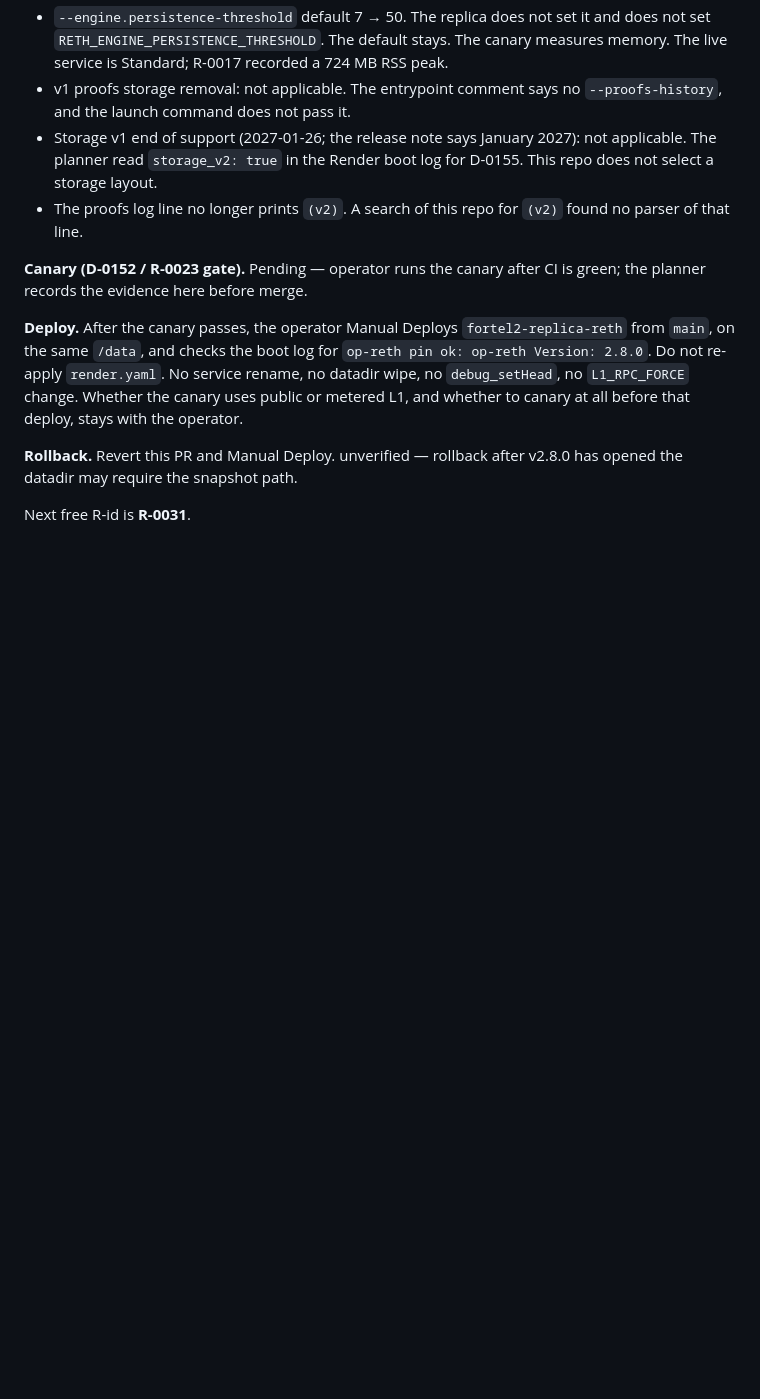
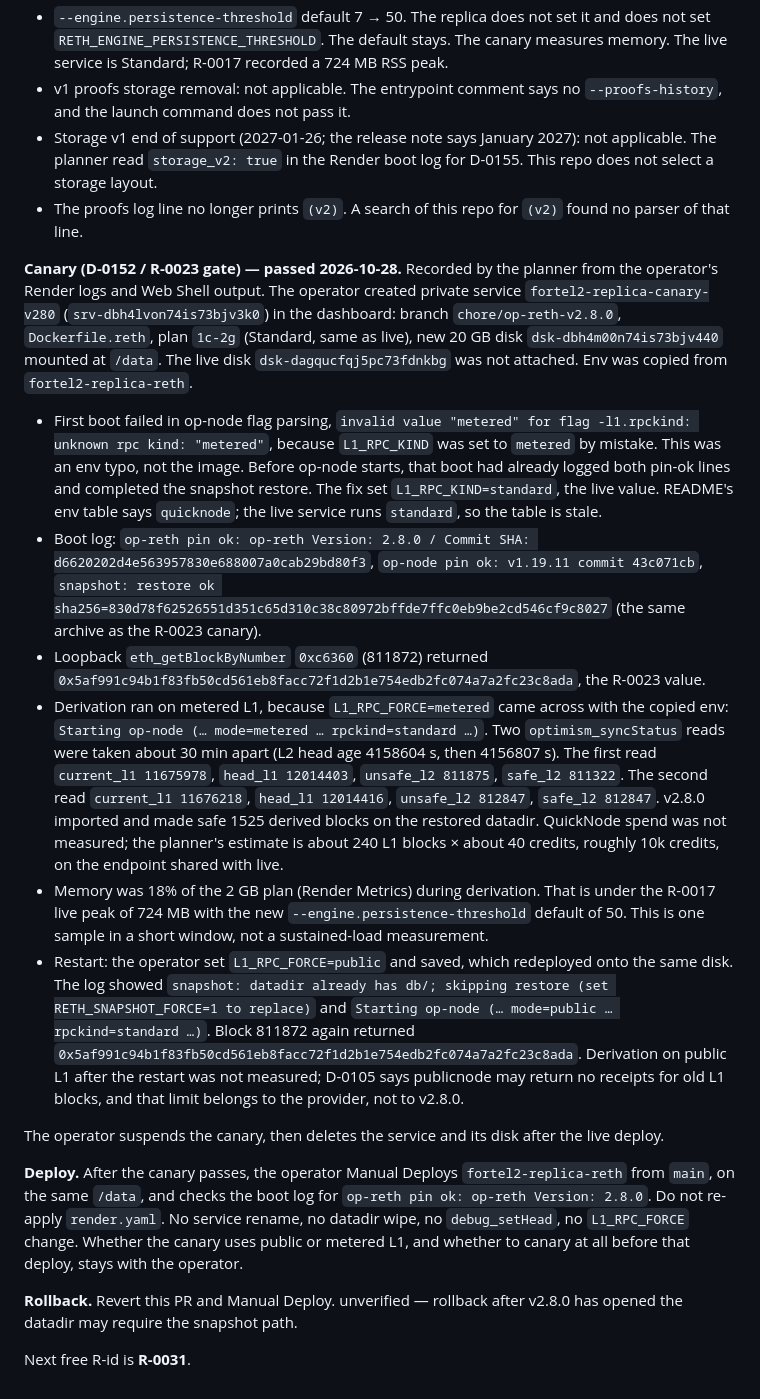
Before and after one commit to StephenForte/fortel2-replica, a Markdown page: DECISIONS.md, the part around the change. GitHub-like rendering; blank space fills up the shorter version.

Commit message:
R-0030: record the v2.8.0 canary evidence (planner)
Planner commit on the worker branch: canary gate evidence from the
operator Render logs and Web Shell, 2026-10-28.

Co-Authored-By: Claude Opus 5.5 <noreply@anthropic.com>

```diff
--- a/DECISIONS.md
+++ b/DECISIONS.md
@@ -837,7 +837,16 @@ It then stopped because op-node gave up dialing the placeholder L1 (`failed to d
 - Storage v1 end of support (2027-01-26; the release note says January 2027): not applicable. The planner read `storage_v2: true` in the Render boot log for D-0155. This repo does not select a storage layout.
 - The proofs log line no longer prints `(v2)`. A search of this repo for `(v2)` found no parser of that line.
 
-**Canary (D-0152 / R-0023 gate).** Pending — operator runs the canary after CI is green; the planner records the evidence here before merge.
+**Canary (D-0152 / R-0023 gate) — passed 2026-10-28.** Recorded by the planner from the operator's Render logs and Web Shell output. The operator created private service `fortel2-replica-canary-v280` (`srv-dbh4lvon74is73bjv3k0`) in the dashboard: branch `chore/op-reth-v2.8.0`, `Dockerfile.reth`, plan `1c-2g` (Standard, same as live), new 20 GB disk `dsk-dbh4m00n74is73bjv440` mounted at `/data`. The live disk `dsk-dagqucfqj5pc73fdnkbg` was not attached. Env was copied from `fortel2-replica-reth`.
+
+- First boot failed in op-node flag parsing, `invalid value "metered" for flag -l1.rpckind: unknown rpc kind: "metered"`, because `L1_RPC_KIND` was set to `metered` by mistake. This was an env typo, not the image. Before op-node starts, that boot had already logged both pin-ok lines and completed the snapshot restore. The fix set `L1_RPC_KIND=standard`, the live value. README's env table says `quicknode`; the live service runs `standard`, so the table is stale.
+- Boot log: `op-reth pin ok: op-reth Version: 2.8.0 / Commit SHA: d6620202d4e563957830e688007a0cab29bd80f3`, `op-node pin ok: v1.19.11 commit 43c071cb`, `snapshot: restore ok sha256=830d78f62526551d351c65d310c38c80972bffde7ffc0eb9be2cd546cf9c8027` (the same archive as the R-0023 canary).
+- Loopback `eth_getBlockByNumber` `0xc6360` (811872) returned `0x5af991c94b1f83fb50cd561eb8facc72f1d2b1e754edb2fc074a7a2fc23c8ada`, the R-0023 value.
+- Derivation ran on metered L1, because `L1_RPC_FORCE=metered` came across with the copied env: `Starting op-node (… mode=metered … rpckind=standard …)`. Two `optimism_syncStatus` reads were taken about 30 min apart (L2 head age 4158604 s, then 4156807 s). The first read `current_l1 11675978`, `head_l1 12014403`, `unsafe_l2 811875`, `safe_l2 811322`. The second read `current_l1 11676218`, `head_l1 12014416`, `unsafe_l2 812847`, `safe_l2 812847`. v2.8.0 imported and made safe 1525 derived blocks on the restored datadir. QuickNode spend was not measured; the planner's estimate is about 240 L1 blocks × about 40 credits, roughly 10k credits, on the endpoint shared with live.
+- Memory was 18% of the 2 GB plan (Render Metrics) during derivation. That is under the R-0017 live peak of 724 MB with the new `--engine.persistence-threshold` default of 50. This is one sample in a short window, not a sustained-load measurement.
+- Restart: the operator set `L1_RPC_FORCE=public` and saved, which redeployed onto the same disk. The log showed `snapshot: datadir already has db/; skipping restore (set RETH_SNAPSHOT_FORCE=1 to replace)` and `Starting op-node (… mode=public … rpckind=standard …)`. Block 811872 again returned `0x5af991c94b1f83fb50cd561eb8facc72f1d2b1e754edb2fc074a7a2fc23c8ada`. Derivation on public L1 after the restart was not measured; D-0105 says publicnode may return no receipts for old L1 blocks, and that limit belongs to the provider, not to v2.8.0.
+
+The operator suspends the canary, then deletes the service and its disk after the live deploy.
 
 **Deploy.** After the canary passes, the operator Manual Deploys `fortel2-replica-reth` from `main`, on the same `/data`, and checks the boot log for `op-reth pin ok: op-reth Version: 2.8.0`. Do not re-apply `render.yaml`. No service rename, no datadir wipe, no `debug_setHead`, no `L1_RPC_FORCE` change. Whether the canary uses public or metered L1, and whether to canary at all before that deploy, stays with the operator.
 
```
